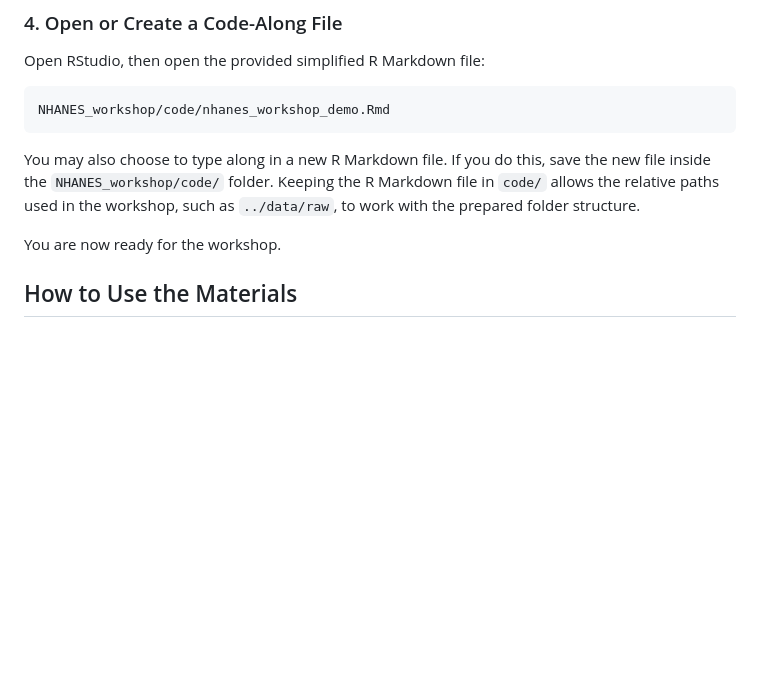
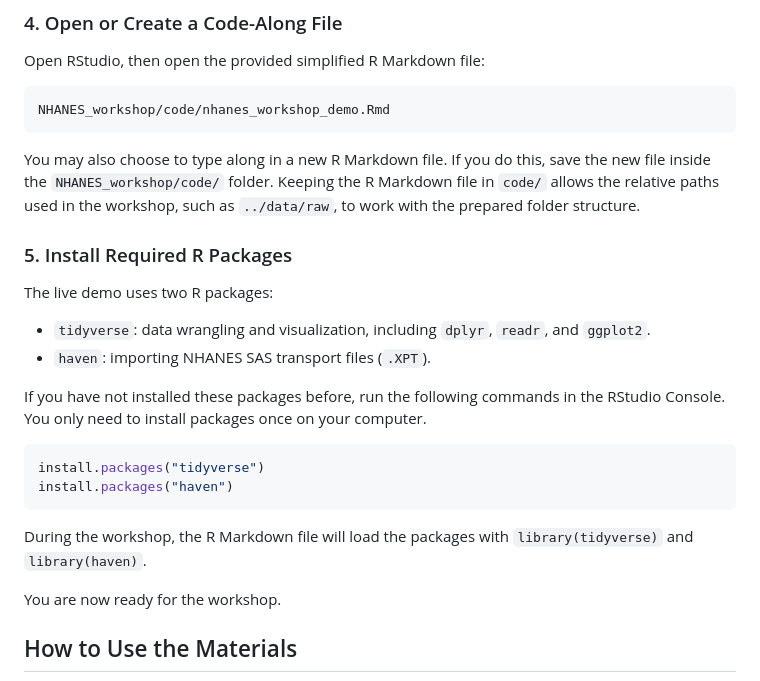
Before and after one commit to yonghanchi-byte/Getting-Started-with-NHANES-in-R, a Markdown page: README.md, the part around the change. GitHub-like rendering; blank space fills up the shorter version.

Commit message:
Add in package install instructions

````diff
--- a/README.md
+++ b/README.md
@@ -58,6 +58,22 @@ NHANES_workshop/code/nhanes_workshop_demo.Rmd
 
 You may also choose to type along in a new R Markdown file. If you do this, save the new file inside the `NHANES_workshop/code/` folder. Keeping the R Markdown file in `code/` allows the relative paths used in the workshop, such as `../data/raw`, to work with the prepared folder structure.
 
+### 5. Install Required R Packages
+
+The live demo uses two R packages:
+
+- `tidyverse`: data wrangling and visualization, including `dplyr`, `readr`, and `ggplot2`.
+- `haven`: importing NHANES SAS transport files (`.XPT`).
+
+If you have not installed these packages before, run the following commands in the RStudio Console. You only need to install packages once on your computer.
+
+```r
+install.packages("tidyverse")
+install.packages("haven")
+```
+
+During the workshop, the R Markdown file will load the packages with `library(tidyverse)` and `library(haven)`.
+
 You are now ready for the workshop.
 
 ## How to Use the Materials
````
